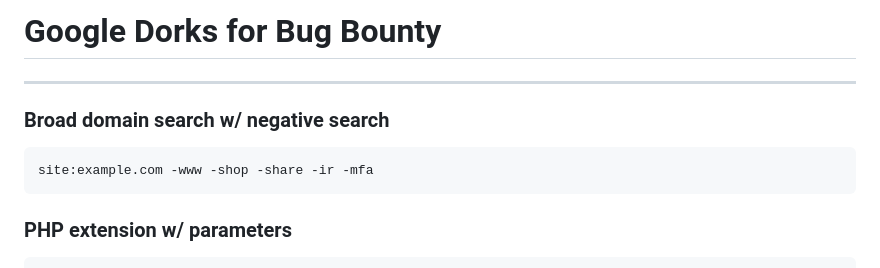
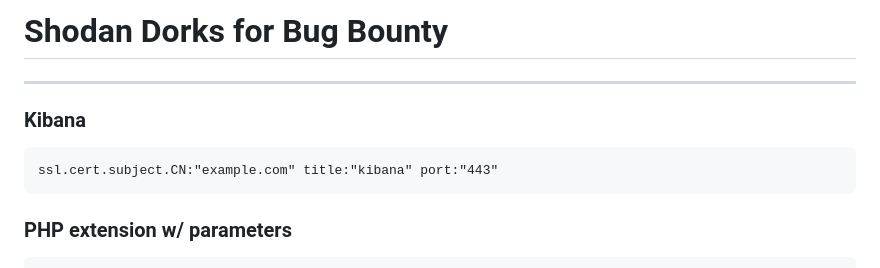
Before and after one commit to gonn4cry/Dorking, a Markdown page: docs/SHODAN/SHODAN.md, the part around the change. Rendered like a GitHub page.

````diff
--- a/docs/SHODAN/SHODAN.md
+++ b/docs/SHODAN/SHODAN.md
@@ -1,11 +1,11 @@
-# Google Dorks for Bug Bounty
+# Shodan Dorks for Bug Bounty
 
 ---
 
-### Broad domain search w/ negative search <!--omit-->
+### Kibana
 
 ```
-site:example.com -www -shop -share -ir -mfa
+ssl.cert.subject.CN:"example.com" title:"kibana" port:"443"
 ```
 
 ### PHP extension w/ parameters
````
